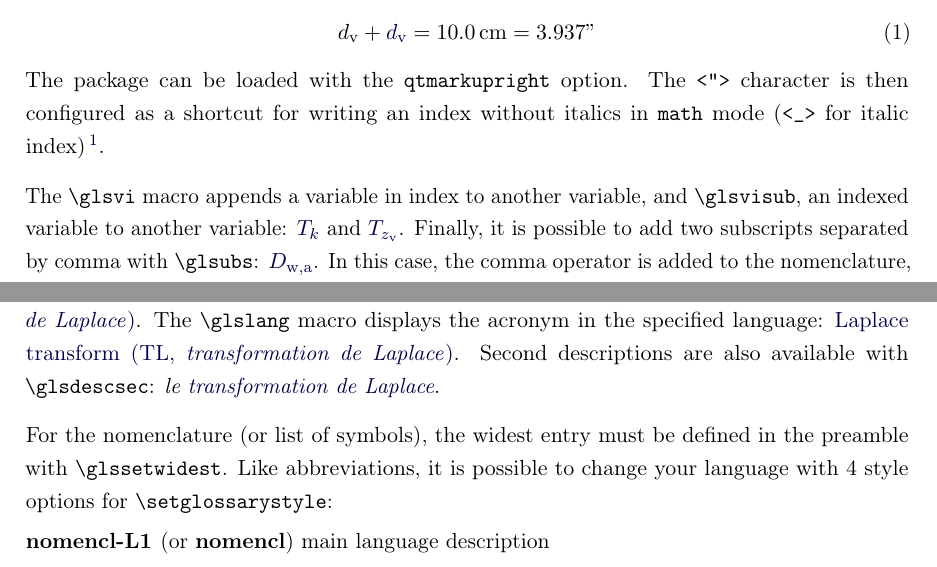
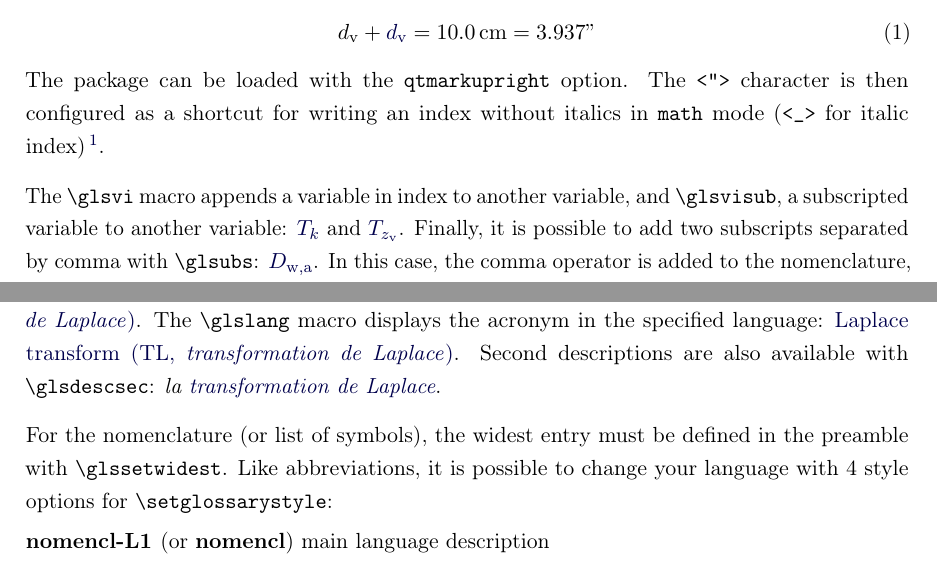
Before and after one commit to franckgaga/glosmathtools, a LaTeX document (sample_glosmathtools_en.tex): two parts of pages 4 and 5 of 5, joined at a grey line, cut so that both start at the same text. Compiled offline with pdfLaTeX.

Commit message:
- corrections english doc

```diff
--- a/sample_glosmathtools_en.tex
+++ b/sample_glosmathtools_en.tex
@@ -74,7 +74,7 @@ d"v + \glsub{d}{v} = \SI{10.0}{\centi\meter} = 3.937\qtmark
 \end{equation}
 The package can be loaded with the \texttt{qtmarkupright} option. The \texttt{<">} character is then configured as a shortcut for writing an index without italics in \texttt{math} mode (\texttt{<\_>} for italic index) \footnote{The \texttt{\textbackslash qtmark} macro inserts the character <">. In ISO, subscripts representing the abbreviation of a word are written without italics, and those representing a variable, in italics.}.
 
-The \texttt{\textbackslash glsvi} macro appends a variable in index to another variable, and \texttt{\textbackslash glsvisub}, an indexed variable to another variable: \glsvi{T}{k} and \glsvisub{T}{z}{v}. Finally, it is possible to add two subscripts separated by comma with \texttt{\textbackslash glsubs}:  \glsubs{D}{w}{a}. In this case, the comma operator is added to the nomenclature, which must be defined in the glossary under \texttt{op.comma} label.
+The \texttt{\textbackslash glsvi} macro appends a variable in index to another variable, and \texttt{\textbackslash glsvisub}, a subscripted variable to another variable: \glsvi{T}{k} and \glsvisub{T}{z}{v}. Finally, it is possible to add two subscripts separated by comma with \texttt{\textbackslash glsubs}:  \glsubs{D}{w}{a}. In this case, the comma operator is added to the nomenclature, which must be defined in the glossary under \texttt{op.comma} label.
 
 Accents can also be added to variables with \texttt{\textbackslash glsac} macro: \glsac[dot]{m} and \glsac[bar]{T}. At their respective use, an operator is added to the nomenclature. They must therefore be defined at their respective labels. The available accents are:
 \begin{description}
@@ -96,7 +96,7 @@ If there are language changes throughout the document, you must change the langu
 	\item[L2L1] bilingual description, second language (abbreviation, \textit{main language}) : \setacronymlang{L2L1}\acrfull{TL}
 \end{description}
 \setacronymlang{L1}% back to document language
-The \texttt{acronymlang} environment works in a similar way: \begin{acronymlang}{L1L2}\acrfull{TL}\end{acronymlang}. The \texttt{\textbackslash glslang} macro displays the acronym in the specified language: \glslang[L1L2]{TL}. Second descriptions are also available with \texttt{\textbackslash glsdescsec}: \textit{le \glsdescsec{TL}}.
+The \texttt{acronymlang} environment works in a similar way: \begin{acronymlang}{L1L2}\acrfull{TL}\end{acronymlang}. The \texttt{\textbackslash glslang} macro displays the acronym in the specified language: \glslang[L1L2]{TL}. Second descriptions are also available with \texttt{\textbackslash glsdescsec}: \textit{la \glsdescsec{TL}}.
 
 For the nomenclature (or list of symbols), the widest entry must be defined in the preamble with \texttt{\textbackslash glssetwidest}. Like abbreviations, it is possible to change your language with 4 style options for \texttt{\textbackslash setglossarystyle}:
 \begin{description}
```
